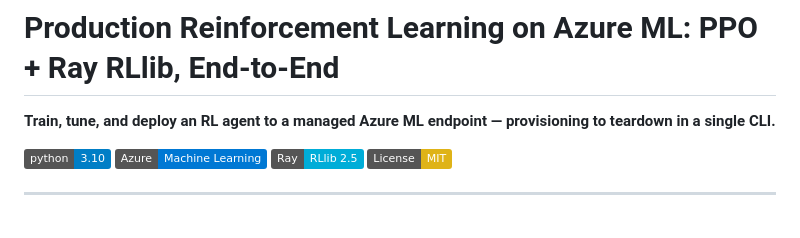
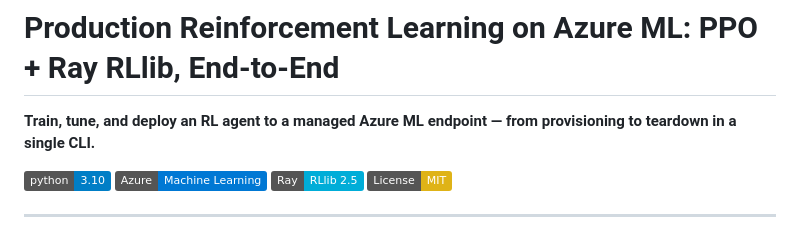
Before and after one commit to MAOFILHO/RL-Azure-ML-RLlib-PPO-Pipeline, a Markdown page: README.md, the part around the change. GitHub-like rendering; badges without logos.

Commit message:
Fix wording in README for clarity

```diff
--- a/README.md
+++ b/README.md
@@ -1,6 +1,6 @@
 # Production Reinforcement Learning on Azure ML: PPO + Ray RLlib, End-to-End
 
-**Train, tune, and deploy an RL agent to a managed Azure ML endpoint — provisioning to teardown in a single CLI.**
+**Train, tune, and deploy an RL agent to a managed Azure ML endpoint — from provisioning to teardown in a single CLI.**
 
 [![Python 3.10](https://img.shields.io/badge/python-3.10-blue.svg)](https://www.python.org/downloads/release/python-3100/)
 [![Azure ML](https://img.shields.io/badge/Azure-Machine%20Learning-0078D4)](https://azure.microsoft.com/en-us/products/machine-learning)
```
